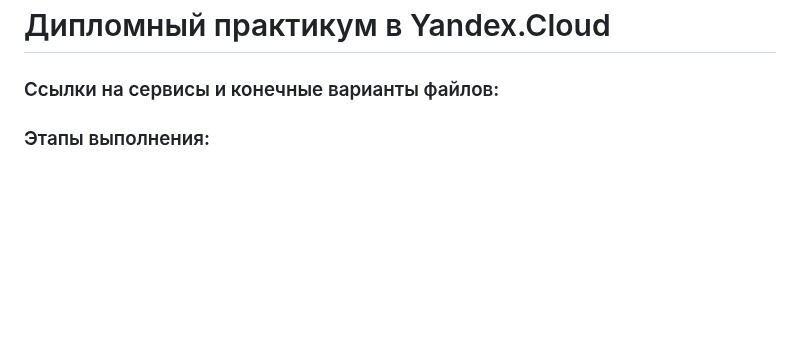
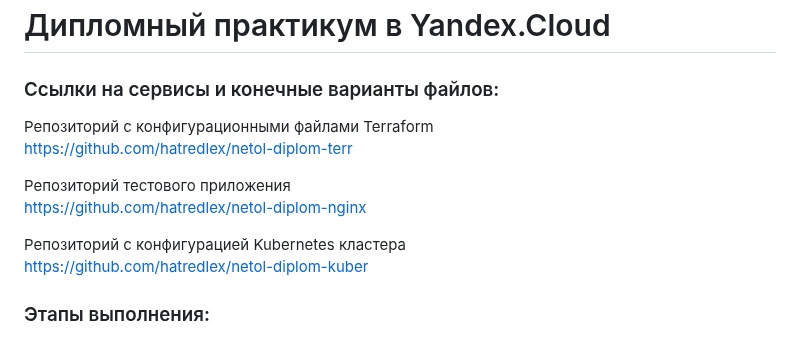
Before and after one commit to hatredlex/netology, a Markdown page: README.md, the part around the change. Drawn GitHub-style; blank space fills up the shorter version.

```diff
--- a/README.md
+++ b/README.md
@@ -3,7 +3,14 @@
 
 ### Ссылки на сервисы и конечные варианты файлов:
 
+Репозиторий с конфигурационными файлами Terraform<br>
+https://github.com/hatredlex/netol-diplom-terr
 
+Репозиторий тестового приложения<br>
+https://github.com/hatredlex/netol-diplom-nginx
+
+Репозиторий с конфигурацией Kubernetes кластера<br>
+https://github.com/hatredlex/netol-diplom-kuber
 
 
 ### Этапы выполнения:
```
